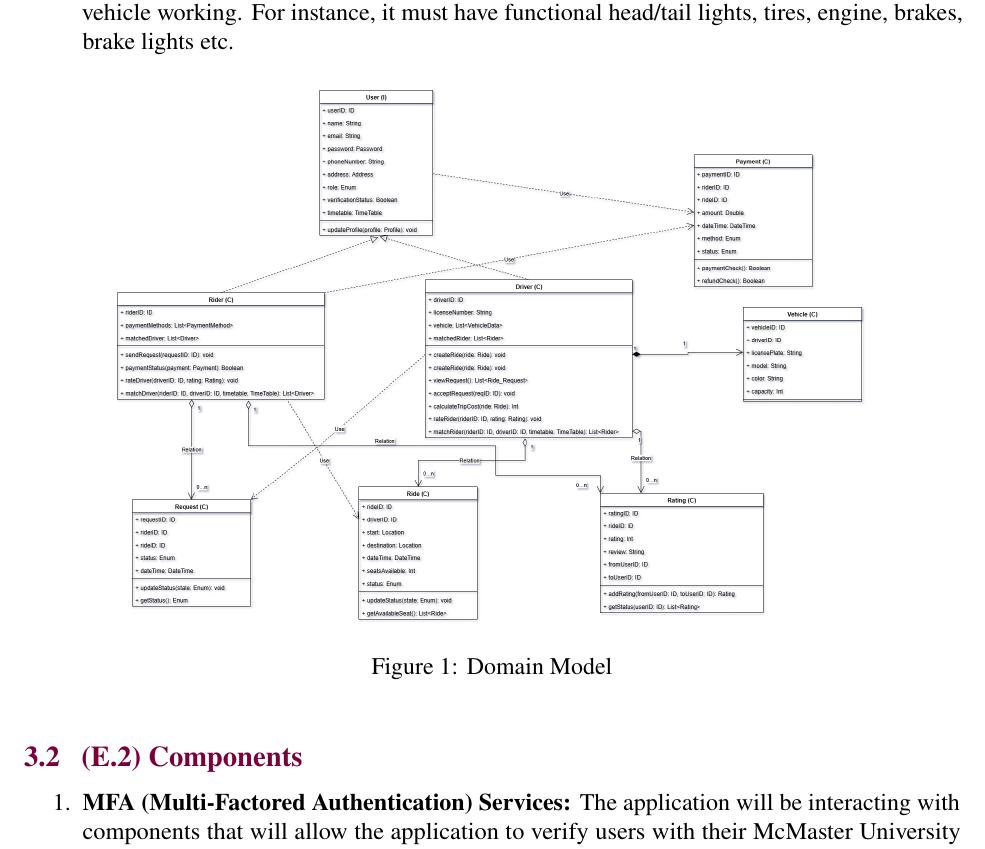
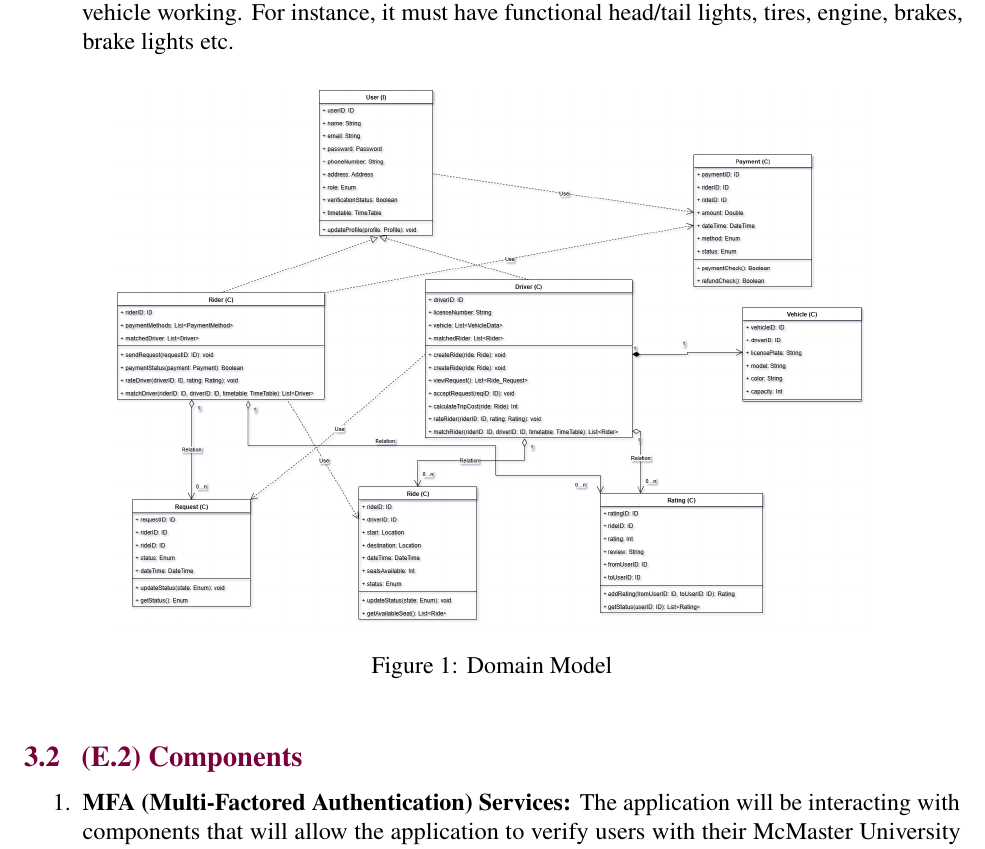
Before and after one commit to hitchly/hitchly, a LaTeX document (docs/SRS/SRS_meyer.tex): part of page 8 of 13, cut so that both start at the same text. Compiled offline with pdfLaTeX.

Commit message:
Minor Fixes

```diff
--- a/docs/SRS/SRS_meyer.tex
+++ b/docs/SRS/SRS_meyer.tex
@@ -200,7 +200,7 @@ Stakeholder categories that can affect or be affected by the project, and other
 
 \begin{figure}[h]
     \centering
-    \includegraphics[width=0.8\linewidth]{Domain_Model.png}
+    \includegraphics[width=0.8\linewidth]{Domain Model.png}
     \caption{Domain Model}
     \label{fig:domain-model}
 \end{figure}
```
Also changed, not shown: docs/SRS/Domain Model.png (added), docs/SRS/Domain_Model.png (deleted).
